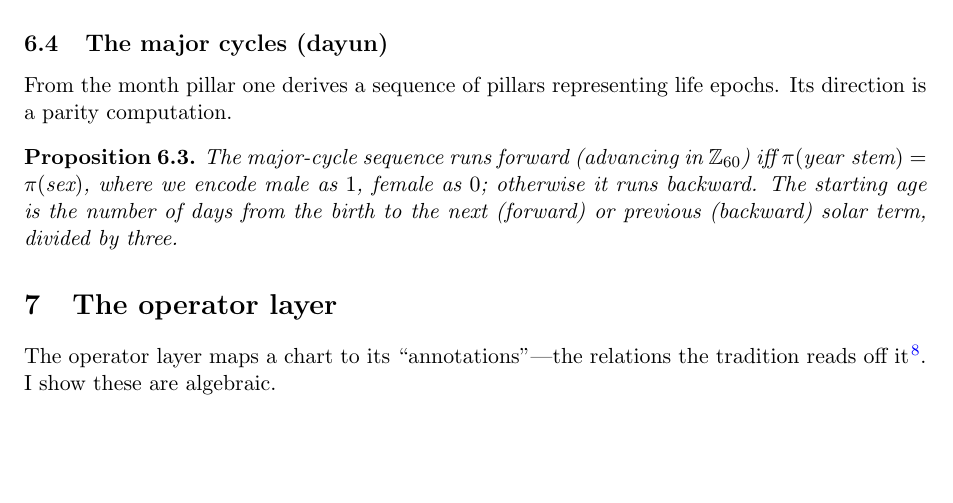
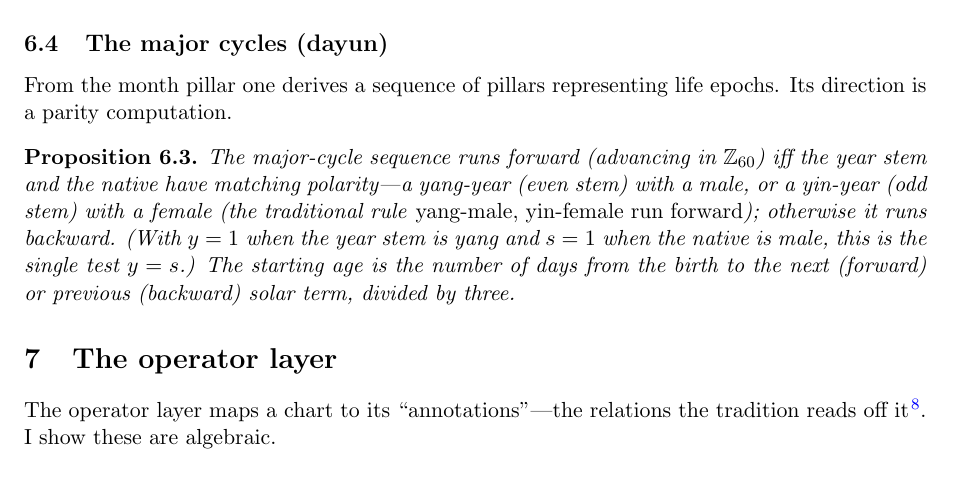
Before and after one commit to Shukahub/cbcm-Chinese-Birth-Chart-2-Math, a LaTeX paper (paper/main.tex): part of page 10 of 17, cut so that both start at the same text. Compiled offline with pdfLaTeX.

Commit message:
paper: fix dayun-direction proposition (equality sign was flipped; correct rule is yang-male/yin-female → forward, matching code & docs/06)

```diff
--- a/paper/main.tex
+++ b/paper/main.tex
@@ -332,7 +332,7 @@ The four pillars are not independent: $c_{\text{month}}$ is determined by $c_{\t
 From the month pillar one derives a sequence of pillars representing life epochs. Its direction is a parity computation.
 
 \begin{proposition}\label{prop:dayun}
-The major-cycle sequence runs forward (advancing in $\Z_{60}$) iff $\pi(\text{year stem})=\pi(\text{sex})$, where we encode male as $1$, female as $0$; otherwise it runs backward. The starting age is the number of days from the birth to the next (forward) or previous (backward) solar term, divided by three.
+The major-cycle sequence runs forward (advancing in $\Z_{60}$) iff the year stem and the native have matching polarity---a yang-year (even stem) with a male, or a yin-year (odd stem) with a female (the traditional rule \emph{yang-male, yin-female run forward}); otherwise it runs backward. (With $y=1$ when the year stem is yang and $s=1$ when the native is male, this is the single test $y=s$.) The starting age is the number of days from the birth to the next (forward) or previous (backward) solar term, divided by three.
 \end{proposition}
 
 \section{The operator layer}\label{sec:operators}
```
Also changed, not shown: paper/main_zh.tex (+1 -1 lines), paper/main.pdf, paper/main_zh.pdf.
